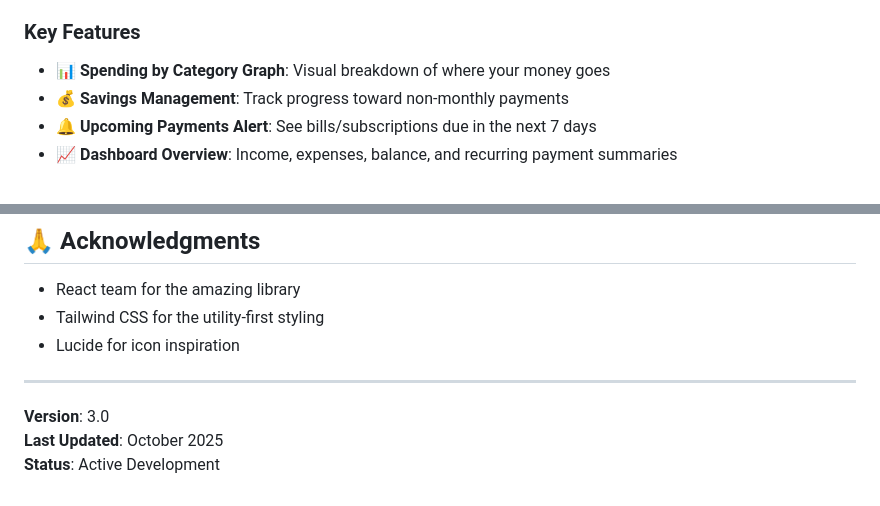
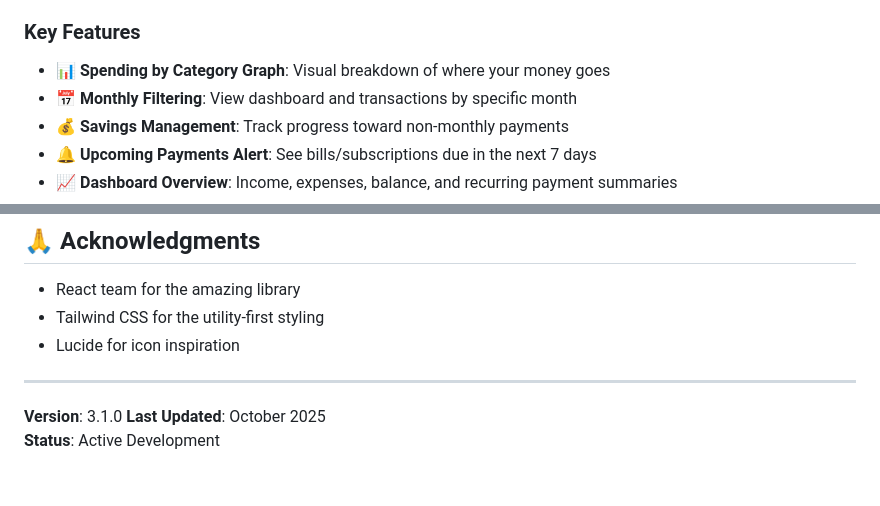
Before and after one commit to HoneyRyder3318/budget-tracker, a Markdown page: README.md, 2 parts joined by grey strips. Rendered like a GitHub page.

Commit message:
Update README.md
Update README with v3.1.0 features

```diff
--- a/README.md
+++ b/README.md
@@ -13,6 +13,7 @@ A comprehensive personal finance management web application built with React.
 
 ### Key Features
 - 📊 **Spending by Category Graph**: Visual breakdown of where your money goes
+- 📅 **Monthly Filtering**: View dashboard and transactions by specific month
 - 💰 **Savings Management**: Track progress toward non-monthly payments
 - 🔔 **Upcoming Payments Alert**: See bills/subscriptions due in the next 7 days
 - 📈 **Dashboard Overview**: Income, expenses, balance, and recurring payment summaries
@@ -181,6 +182,6 @@ Created with assistance from Claude (Anthropic)
 
 ---
 
-**Version**: 3.0
+**Version**: 3.1.0
 **Last Updated**: October 2025
 **Status**: Active Development
```
